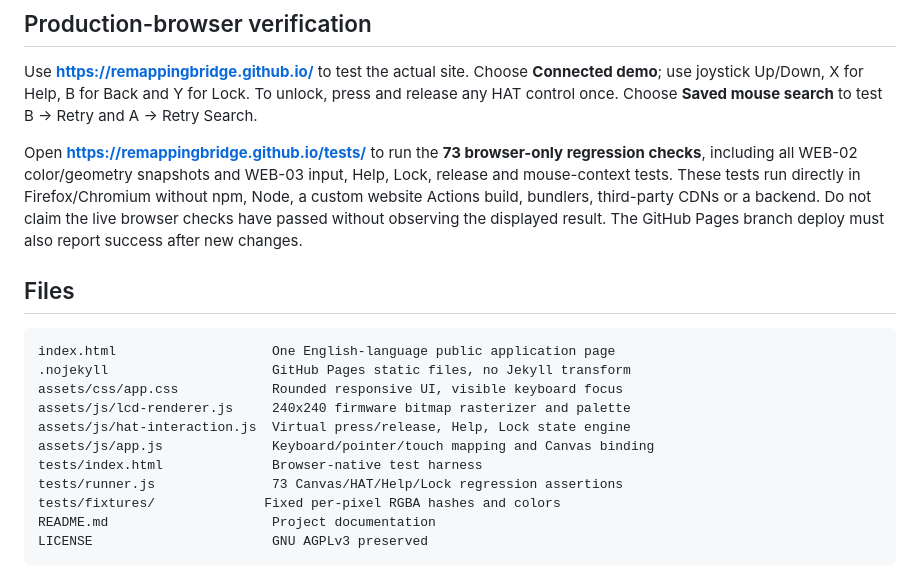
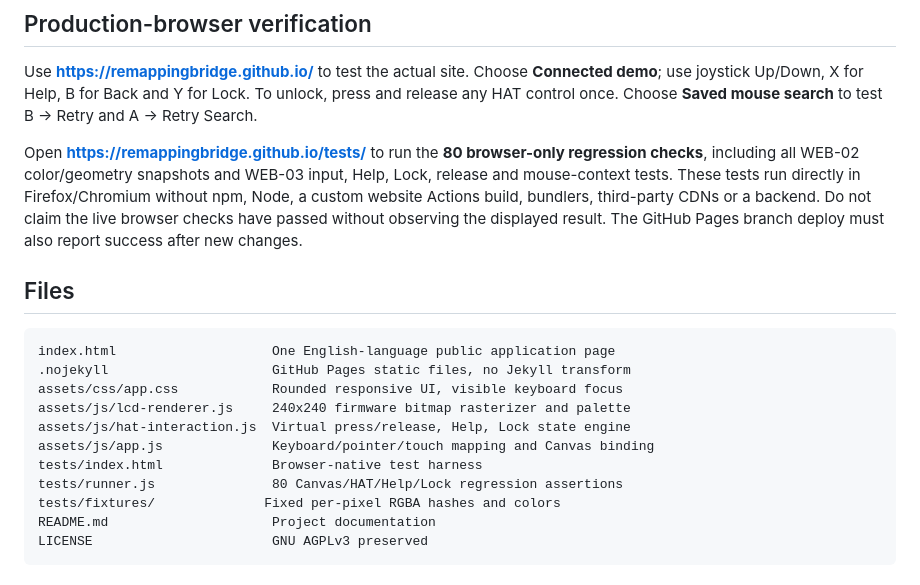
Before and after one commit to remappingbridge/remappingbridge.github.io, a Markdown page: README.md, the part around the change. Rendered like a GitHub page.

Commit message:
WEB-03: document 80 browser-only HAT/Help/Lock checks

```diff
--- a/README.md
+++ b/README.md
@@ -26,7 +26,7 @@ Following operator acceptance of WEB-02, **Gentle** is the default and is slight
 
 Use **https://remappingbridge.github.io/** to test the actual site. Choose **Connected demo**; use joystick Up/Down, X for Help, B for Back and Y for Lock. To unlock, press and release any HAT control once. Choose **Saved mouse search** to test B → Retry and A → Retry Search.
 
-Open **https://remappingbridge.github.io/tests/** to run the **73 browser-only regression checks**, including all WEB-02 color/geometry snapshots and WEB-03 input, Help, Lock, release and mouse-context tests. These tests run directly in Firefox/Chromium without npm, Node, a custom website Actions build, bundlers, third-party CDNs or a backend. Do not claim the live browser checks have passed without observing the displayed result. The GitHub Pages branch deploy must also report success after new changes.
+Open **https://remappingbridge.github.io/tests/** to run the **80 browser-only regression checks**, including all WEB-02 color/geometry snapshots and WEB-03 input, Help, Lock, release and mouse-context tests. These tests run directly in Firefox/Chromium without npm, Node, a custom website Actions build, bundlers, third-party CDNs or a backend. Do not claim the live browser checks have passed without observing the displayed result. The GitHub Pages branch deploy must also report success after new changes.
 
 ## Files
 
@@ -38,7 +38,7 @@ assets/js/lcd-renderer.js     240x240 firmware bitmap rasterizer and palette
 assets/js/hat-interaction.js  Virtual press/release, Help, Lock state engine
 assets/js/app.js              Keyboard/pointer/touch mapping and Canvas binding
 tests/index.html              Browser-native test harness
-tests/runner.js               73 Canvas/HAT/Help/Lock regression assertions
+tests/runner.js               80 Canvas/HAT/Help/Lock regression assertions
 tests/fixtures/              Fixed per-pixel RGBA hashes and colors
 README.md                     Project documentation
 LICENSE                       GNU AGPLv3 preserved
```
